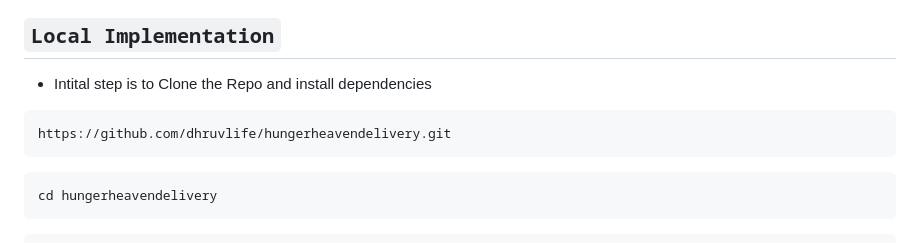
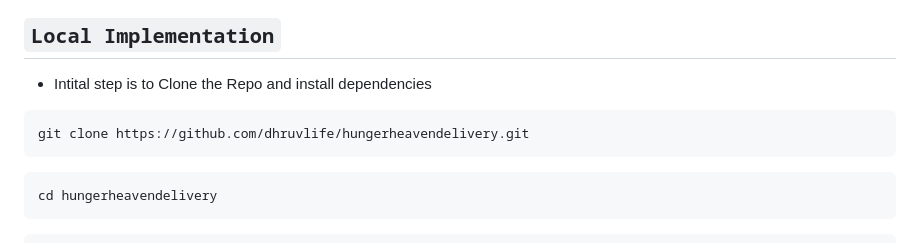
Before and after one commit to dhruvlife/hungerheavendelivery, a Markdown page: README.md, the part around the change. Drawn GitHub-style.

````diff
--- a/README.md
+++ b/README.md
@@ -51,9 +51,9 @@
 
 
 ## `Local Implementation`
-- Intital step is to   Clone the Repo and install dependencies
+- Intital step is to Clone the Repo and install dependencies
  ```
-https://github.com/dhruvlife/hungerheavendelivery.git
+git clone https://github.com/dhruvlife/hungerheavendelivery.git
  ```
  ```
 cd hungerheavendelivery
````
